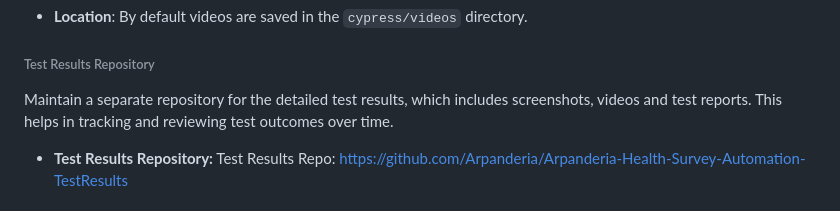
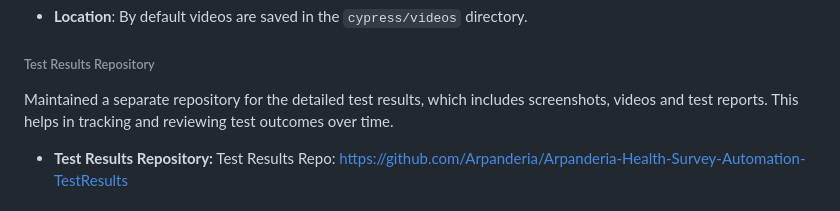
Before and after one commit to Arpanderia/Health-Survey-Automation, a Markdown page: README.md, the part around the change. Drawn GitHub-style.

```diff
--- a/README.md
+++ b/README.md
@@ -111,7 +111,7 @@ Cypress can record a video of the entire test run.This can be particularly usefu
 - **Location**: By default videos are saved in the `cypress/videos` directory.
 
 ###### Test Results Repository
-Maintain a separate repository for the detailed test results, which includes screenshots, videos and test reports. This helps in tracking and reviewing test outcomes over time.
+Maintained a separate repository for the detailed test results, which includes screenshots, videos and test reports. This helps in tracking and reviewing test outcomes over time.
 - **Test Results Repository:**
 Test Results Repo: https://github.com/Arpanderia/Arpanderia-Health-Survey-Automation-TestResults
 
```
